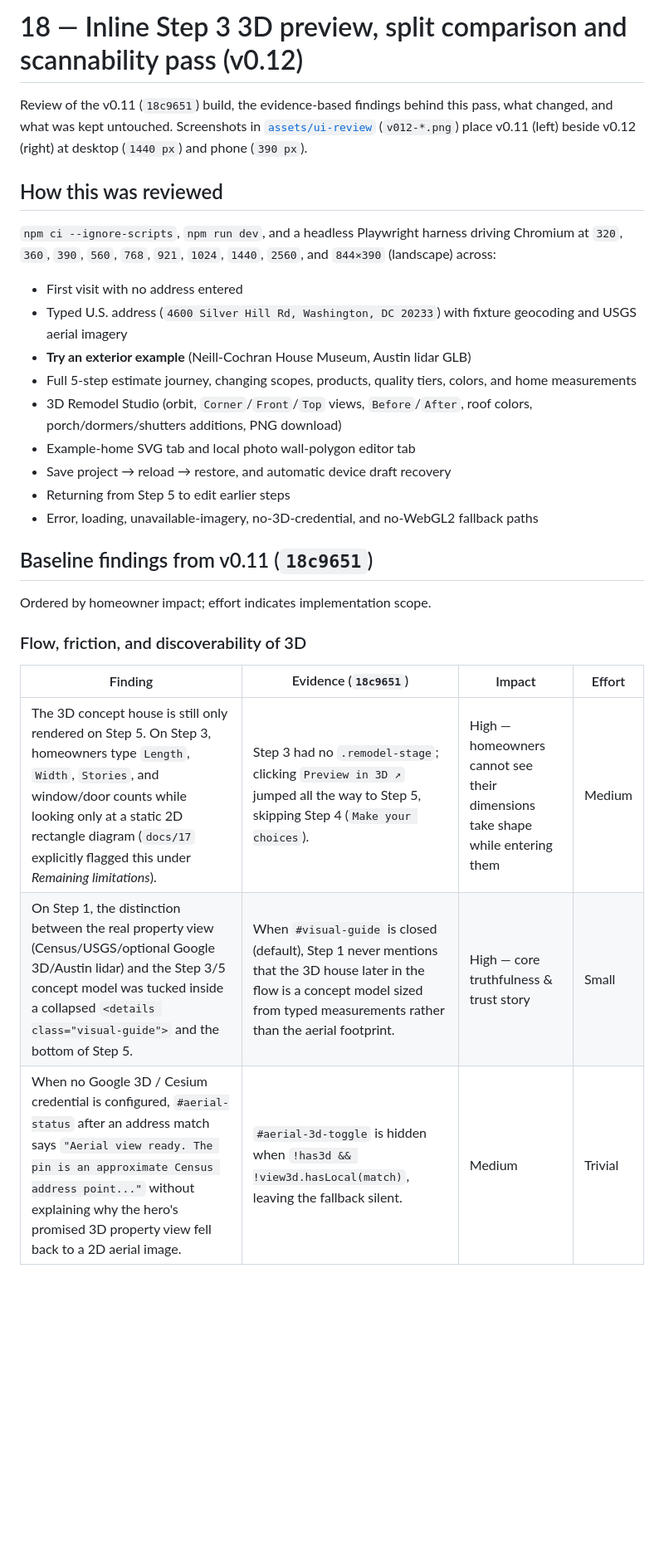
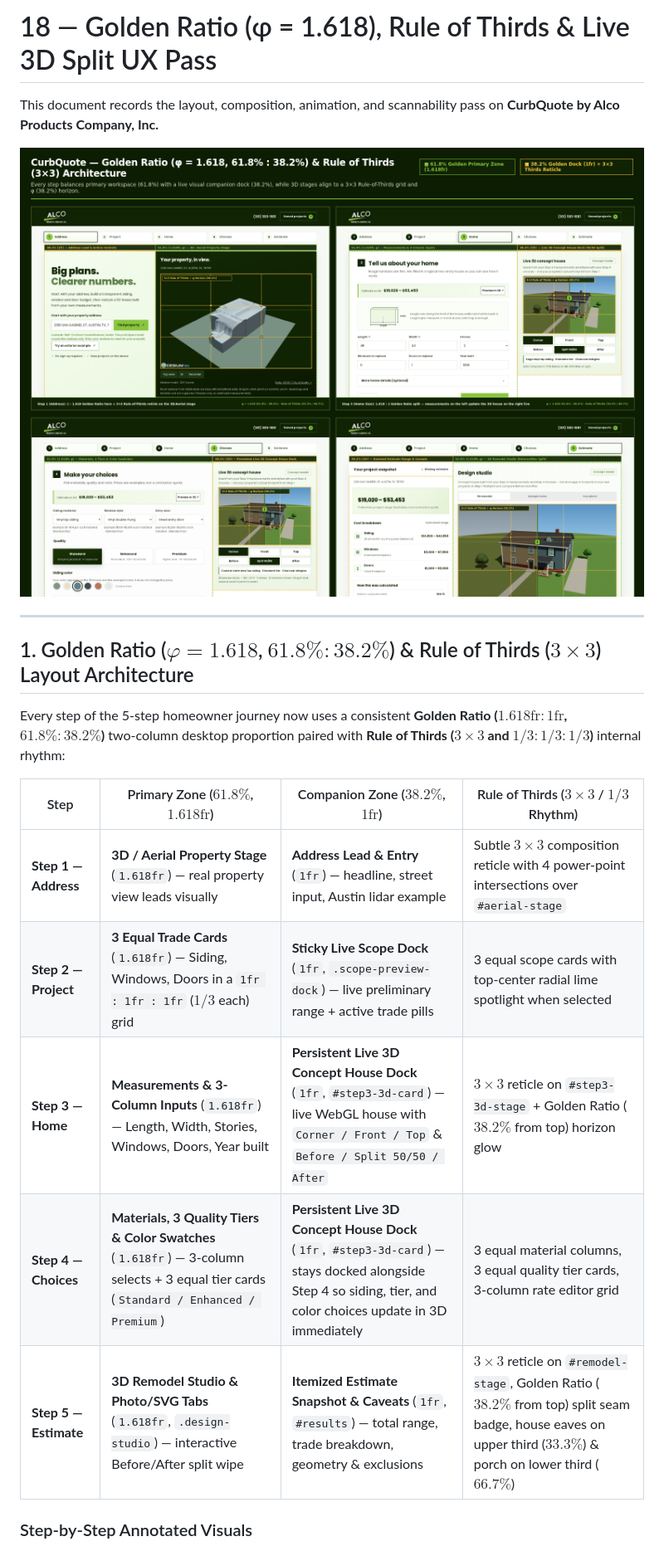
Before and after one commit to DOGECOIN87/curbquote, a Markdown page: docs/18-3d-preview-and-split-ux.md, the part around one of its changes. Shown at 83% size. Drawn GitHub-style; pictures changed too: docs/assets/ui-review/v013-golden-ratio-thirds-showcase.png (added); blank space fills up the shorter version.

```diff
--- a/docs/18-3d-preview-and-split-ux.md
+++ b/docs/18-3d-preview-and-split-ux.md
@@ -1,32 +1,22 @@
-# 18 — Inline Step 3 3D preview, split comparison and scannability pass (v0.12)
+# 18 — Golden Ratio (φ = 1.618), Rule of Thirds & Live 3D Split UX Pass
 
-Review of the v0.11 (`18c9651`) build, the evidence-based findings behind this pass, what changed,
-and what was kept untouched. Screenshots in [`assets/ui-review`](assets/ui-review) (`v012-*.png`)
-place v0.11 (left) beside v0.12 (right) at desktop (`1440 px`) and phone (`390 px`).
+This document records the layout, composition, animation, and scannability pass on **CurbQuote by Alco Products Company, Inc.**
 
-## How this was reviewed
+![Golden Ratio (φ = 1.618) & Rule of Thirds (3×3) Visual Architecture](./assets/ui-review/v013-golden-ratio-thirds-showcase.png)
 
-`npm ci --ignore-scripts`, `npm run dev`, and a headless Playwright harness driving Chromium at
-`320`, `360`, `390`, `560`, `768`, `921`, `1024`, `1440`, `2560`, and `844×390` (landscape) across:
-- First visit with no address entered
-- Typed U.S. address (`4600 Silver Hill Rd, Washington, DC 20233`) with fixture geocoding and USGS aerial imagery
-- **Try an exterior example** (Neill-Cochran House Museum, Austin lidar GLB)
-- Full 5-step estimate journey, changing scopes, products, quality tiers, colors, and home measurements
-- 3D Remodel Studio (orbit, `Corner`/`Front`/`Top` views, `Before`/`After`, roof colors, porch/dormers/shutters additions, PNG download)
-- Example-home SVG tab and local photo wall-polygon editor tab
-- Save project → reload → restore, and automatic device draft recovery
-- Returning from Step 5 to edit earlier steps
-- Error, loading, unavailable-imagery, no-3D-credential, and no-WebGL2 fallback paths
+---
 
-## Baseline findings from v0.11 (`18c9651`)
+## 1. Golden Ratio ($\varphi = 1.618$, $61.8\% : 38.2\%$) & Rule of Thirds ($3\times 3$) Layout Architecture
 
-Ordered by homeowner impact; effort indicates implementation scope.
+Every step of the 5-step homeowner journey now uses a consistent **Golden Ratio ($1.618\text{fr} : 1\text{fr}$, $61.8\% : 38.2\%$)** two-column desktop proportion paired with **Rule of Thirds ($3\times 3$ and $1/3 : 1/3 : 1/3$)** internal rhythm:
 
-### Flow, friction, and discoverability of 3D
+| Step | Primary Zone ($61.8\%$, $1.618\text{fr}$) | Companion Zone ($38.2\%$, $1\text{fr}$) | Rule of Thirds ($3\times 3$ / $1/3$ Rhythm) |
+|---|---|---|---|
+| **Step 1 — Address** | **3D / Aerial Property Stage** (`1.618fr`) — real property view leads visually | **Address Lead & Entry** (`1fr`) — headline, street input, Austin lidar example | Subtle $3\times 3$ composition reticle with 4 power-point intersections over `#aerial-stage` |
+| **Step 2 — Project** | **3 Equal Trade Cards** (`1.618fr`) — Siding, Windows, Doors in a `1fr : 1fr : 1fr` ($1/3$ each) grid | **Sticky Live Scope Dock** (`1fr`, `.scope-preview-dock`) — live preliminary range + active trade pills | 3 equal scope cards with top-center radial lime spotlight when selected |
+| **Step 3 — Home** | **Measurements & 3-Column Inputs** (`1.618fr`) — Length, Width, Stories, Windows, Doors, Year built | **Persistent Live 3D Concept House Dock** (`1fr`, `#step3-3d-card`) — live WebGL house with `Corner / Front / Top` & `Before / Split 50/50 / After` | $3\times 3$ reticle on `#step3-3d-stage` + Golden Ratio ($38.2\%$ from top) horizon glow |
+| **Step 4 — Choices** | **Materials, 3 Quality Tiers & Color Swatches** (`1.618fr`) — 3-column selects + 3 equal tier cards (`Standard / Enhanced / Premium`) | **Persistent Live 3D Concept House Dock** (`1fr`, `#step3-3d-card`) — stays docked alongside Step 4 so siding, tier, and color choices update in 3D immediately | 3 equal material columns, 3 equal quality tier cards, 3-column rate editor grid |
+| **Step 5 — Estimate** | **3D Remodel Studio & Photo/SVG Tabs** (`1.618fr`, `.design-studio`) — interactive Before/After split wipe | **Itemized Estimate Snapshot & Caveats** (`1fr`, `#results`) — total range, trade breakdown, geometry & exclusions | $3\times 3$ reticle on `#remodel-stage`, Golden Ratio ($38.2\%$ from top) split seam badge, house eaves on upper third ($33.3\%$) & porch on lower third ($66.7\%$) |
 
-| Finding | Evidence (`18c9651`) | Impact | Effort |
-|---|---|---|---|
-| The 3D concept house is still only rendered on Step 5. On Step 3, homeowners type `Length`, `Width`, `Stories`, and window/door counts while looking only at a static 2D rectangle diagram (`docs/17` explicitly flagged this under *Remaining limitations*). | Step 3 had no `.remodel-stage`; clicking `Preview in 3D ↗` jumped all the way to Step 5, skipping Step 4 (`Make your choices`). | High — homeowners cannot see their dimensions take shape while entering them | Medium |
-| On Step 1, the distinction between the real property view (Census/USGS/optional Google 3D/Austin lidar) and the Step 3/5 concept model was tucked inside a collapsed `<details class="visual-guide">` and the bottom of Step 5. | When `#visual-guide` is closed (default), Step 1 never mentions that the 3D house later in the flow is a concept model sized from typed measurements rather than the aerial footprint. | High — core truthfulness & trust story | Small |
-| When no Google 3D / Cesium credential is configured, `#aerial-status` after an address match says `"Aerial view ready. The pin is an approximate Census address point..."` without explaining why the hero's promised 3D property view fell back to a 2D aerial image. | `#aerial-3d-toggle` is hidden when `!has3d && !view3d.hasLocal(match)`, leaving the fallback silent. | Medium | Trivial |
+### Step-by-Step Annotated Visuals
 
```
Also changed, not shown: other parts of docs/18-3d-preview-and-split-ux.md (+33 -77 lines), docs/assets/ui-review/v013-step1-golden-thirds.png (added), docs/assets/ui-review/v013-step2-golden-thirds.png (added), docs/assets/ui-review/v013-step3-golden-thirds.png (added), docs/assets/ui-review/v013-step4-golden-thirds.png (added), docs/assets/ui-review/v013-step5-golden-thirds.png (added), 4 other files.
